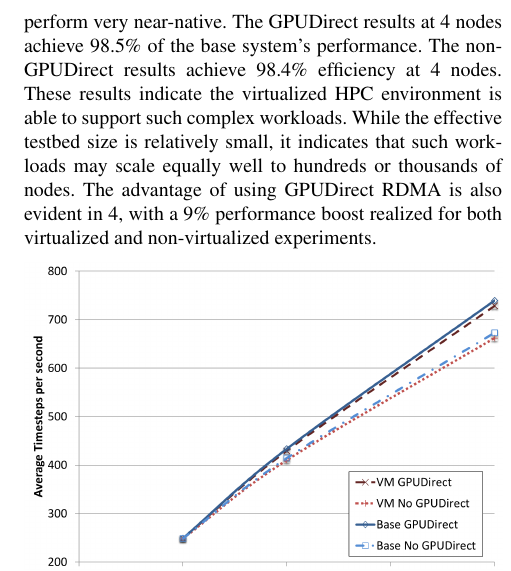
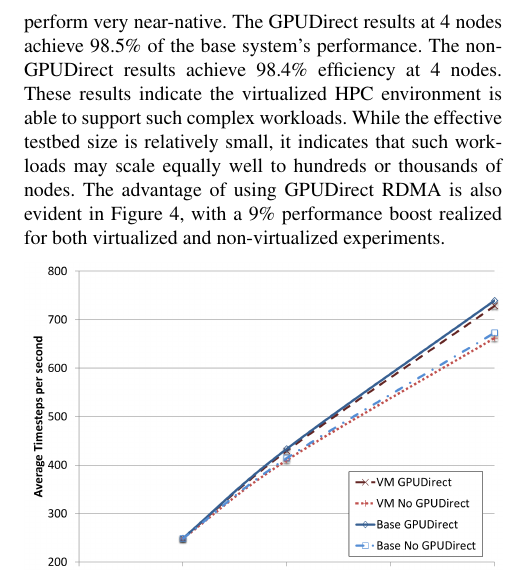
Before and after one commit to ajyounge/15-md-gpudirect, a LaTeX paper (15-md-gpudirect.tex): part of one column of page 6 of 8, cut so that both start at the same text. Compiled offline with pdfLaTeX; a missing font is replaced by an installed copy or a similar font.

```diff
--- a/15-md-gpudirect.tex
+++ b/15-md-gpudirect.tex
@@ -354,4 +354,3 @@
 % Compared to the base system's performance, we see overheads of 3.2\% and 0.6\% for the LJ and Rhodo benchmarks, respectively, when running 8 cores per GPU at experimental scale.
 
 
-In Figure~\ref{F:HOOMD} we show the performance of a Lennard-Jones liquid simulation with 256K particles running under HOOMD.  HOOMD includes support for CUDA-aware MPI implementations via GPUDirect.  The MVAPICH 2.0 GDR implementation enables a further optimization by supporting RDMA for GPUDirect. From Figure~\ref{F:HOOMD} we can see that HOOMD simulations, both with and without GPUDirect, perform very near-native.  The GPUDirect results at 4 nodes achieve 98.5\% of the base system's performance.  The non-GPUDirect results achieve 98.4\% efficiency at 4 nodes. These results indicate the virtualized HPC environment is able to support such complex workloads. While the effective testbed size is relatively small, it indicates that such workloads may scale equally well to hundreds or thousands of nodes. The advantage of using GPUDirect RDMA is also evident in \ref{F:HOOMD}, with a 9\% performance boost realized for both virtualized and non-virtualized experiments.
@@ -358,3 +362,10 @@
+without GPUDirect, perform very near-native.  The GPUDirect results at 4 nodes
+achieve 98.5\% of the base system's performance.  The non-GPUDirect results
+achieve 98.4\% efficiency at 4 nodes. These results indicate the virtualized HPC
+environment is able to support such complex workloads. While the effective
+testbed size is relatively small, it indicates that such workloads may scale
+equally well to hundreds or thousands of nodes. The advantage of using GPUDirect
+RDMA is also evident in Figure~\ref{F:HOOMD}, with a 9\% performance boost realized for both virtualized and non-virtualized experiments.
 
 \FIGURE{!htb}
   {images/hoomd.png}
```
Also changed, not shown: 15-md-gpudirect.tex (5 more changed lines).
